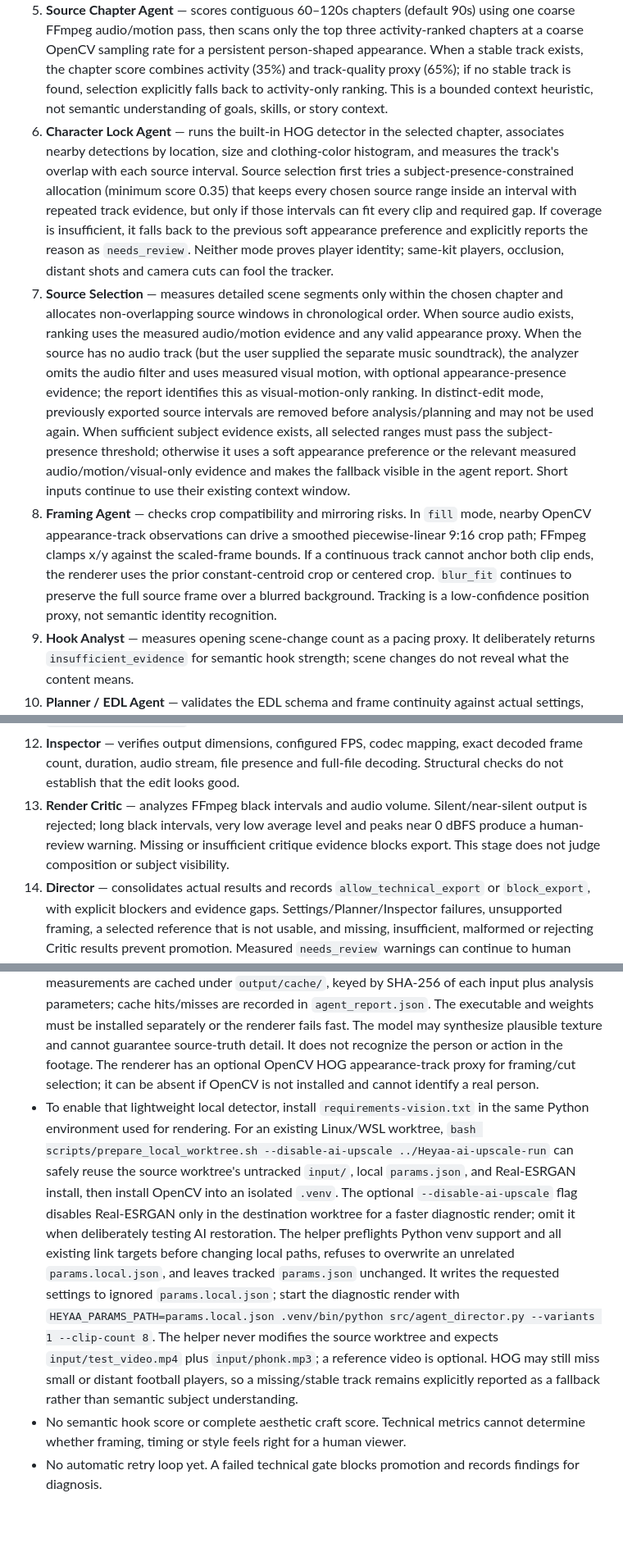
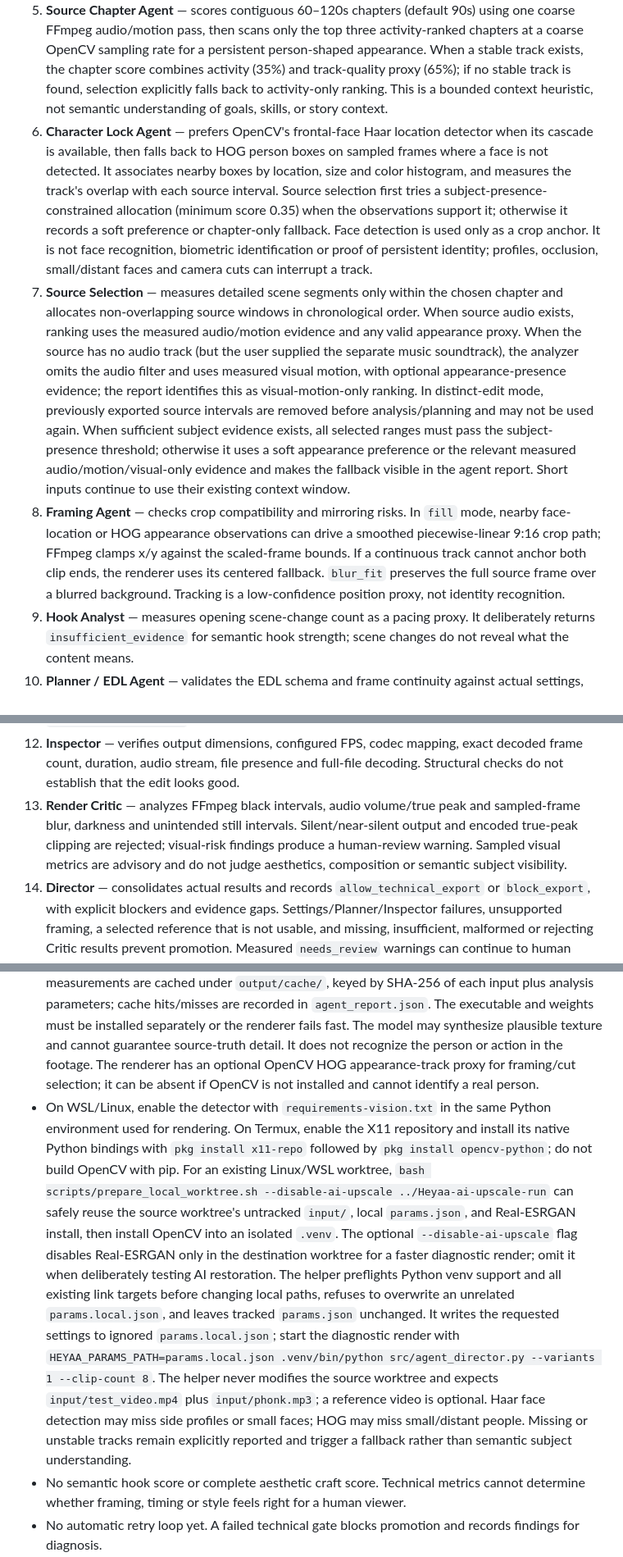
Before and after one commit to laylasauce712-ctrl/Heyaa, a Markdown page: docs/multi-agent-architecture.md, 3 parts joined by grey strips. Shown at 82% size. Rendered like a GitHub page; blank space fills up the shorter version.

Commit message:
docs: update CPU analysis and face tracking contracts

```diff
--- a/docs/multi-agent-architecture.md
+++ b/docs/multi-agent-architecture.md
@@ -11,14 +11,14 @@ The current repository runs deterministic Python modules—not an independent LL
 3. **Beat Sync Agent** — estimates a period from the low-frequency onset envelope and phase-locks a beat grid when phase concentration is strong enough; otherwise it retains the previous onset-peak/even-pacing fallback. The report records grid method, period, phase, candidate count and a phase-concentration confidence proxy. This is not guaranteed downbeat/drop detection. When looping is enabled, valid grid candidates repeat at music-cycle offsets.
 4. **Reference Analyst** — measures cut pacing when a reference is selected. If no reference is selected, the optional path may use configured default pacing. If the user explicitly selects a reference (remote URL, required flag, or local input/reference.mp4), missing/invalid media or an unusable pacing profile blocks the run before clip rendering; default pacing must not silently replace a selected reference. Reports distinguish selected, available, analyzed and applied states. Frames are not copied.
 5. **Source Chapter Agent** — scores contiguous 60–120s chapters (default 90s) using one coarse FFmpeg audio/motion pass, then scans only the top three activity-ranked chapters at a coarse OpenCV sampling rate for a persistent person-shaped appearance. When a stable track exists, the chapter score combines activity (35%) and track-quality proxy (65%); if no stable track is found, selection explicitly falls back to activity-only ranking. This is a bounded context heuristic, not semantic understanding of goals, skills, or story context.
-6. **Character Lock Agent** — runs the built-in HOG detector in the selected chapter, associates nearby detections by location, size and clothing-color histogram, and measures the track's overlap with each source interval. Source selection first tries a subject-presence-constrained allocation (minimum score 0.35) that keeps every chosen source range inside an interval with repeated track evidence, but only if those intervals can fit every clip and required gap. If coverage is insufficient, it falls back to the previous soft appearance preference and explicitly reports the reason as `needs_review`. Neither mode proves player identity; same-kit players, occlusion, distant shots and camera cuts can fool the tracker.
+6. **Character Lock Agent** — prefers OpenCV's frontal-face Haar location detector when its cascade is available, then falls back to HOG person boxes on sampled frames where a face is not detected. It associates nearby boxes by location, size and color histogram, and measures the track's overlap with each source interval. Source selection first tries a subject-presence-constrained allocation (minimum score 0.35) when the observations support it; otherwise it records a soft preference or chapter-only fallback. Face detection is used only as a crop anchor. It is not face recognition, biometric identification or proof of persistent identity; profiles, occlusion, small/distant faces and camera cuts can interrupt a track.
 7. **Source Selection** — measures detailed scene segments only within the chosen chapter and allocates non-overlapping source windows in chronological order. When source audio exists, ranking uses the measured audio/motion evidence and any valid appearance proxy. When the source has no audio track (but the user supplied the separate music soundtrack), the analyzer omits the audio filter and uses measured visual motion, with optional appearance-presence evidence; the report identifies this as visual-motion-only ranking. In distinct-edit mode, previously exported source intervals are removed before analysis/planning and may not be used again. When sufficient subject evidence exists, all selected ranges must pass the subject-presence threshold; otherwise it uses a soft appearance preference or the relevant measured audio/motion/visual-only evidence and makes the fallback visible in the agent report. Short inputs continue to use their existing context window.
-8. **Framing Agent** — checks crop compatibility and mirroring risks. In `fill` mode, nearby OpenCV appearance-track observations can drive a smoothed piecewise-linear 9:16 crop path; FFmpeg clamps x/y against the scaled-frame bounds. If a continuous track cannot anchor both clip ends, the renderer uses the prior constant-centroid crop or centered crop. `blur_fit` continues to preserve the full source frame over a blurred background. Tracking is a low-confidence position proxy, not semantic identity recognition.
+8. **Framing Agent** — checks crop compatibility and mirroring risks. In `fill` mode, nearby face-location or HOG appearance observations can drive a smoothed piecewise-linear 9:16 crop path; FFmpeg clamps x/y against the scaled-frame bounds. If a continuous track cannot anchor both clip ends, the renderer uses its centered fallback. `blur_fit` preserves the full source frame over a blurred background. Tracking is a low-confidence position proxy, not identity recognition.
 9. **Hook Analyst** — measures opening scene-change count as a pacing proxy. It deliberately returns `insufficient_evidence` for semantic hook strength; scene changes do not reveal what the content means.
 10. **Planner / EDL Agent** — validates the EDL schema and frame continuity against actual settings, FPS, dimensions, total frame target, speed, clip-count policy, freeze structure and renderer crop support.
 11. **Niche Analyst** — scores craft only when all required normalized metrics are measured. The current pipeline can derive a limited beat-alignment proxy; visual clarity, semantic hook strength, drop impact and motion energy are not fully measured, so a full score remains `insufficient_evidence`. No virality or view-count prediction is made.
 12. **Inspector** — verifies output dimensions, configured FPS, codec mapping, exact decoded frame count, duration, audio stream, file presence and full-file decoding. Structural checks do not establish that the edit looks good.
-13. **Render Critic** — analyzes FFmpeg black intervals and audio volume. Silent/near-silent output is rejected; long black intervals, very low average level and peaks near 0 dBFS produce a human-review warning. Missing or insufficient critique evidence blocks export. This stage does not judge composition or subject visibility.
+13. **Render Critic** — analyzes FFmpeg black intervals, audio volume/true peak and sampled-frame blur, darkness and unintended still intervals. Silent/near-silent output and encoded true-peak clipping are rejected; visual-risk findings produce a human-review warning. Sampled visual metrics are advisory and do not judge aesthetics, composition or semantic subject visibility.
 14. **Director** — consolidates actual results and records `allow_technical_export` or `block_export`, with explicit blockers and evidence gaps. Settings/Planner/Inspector failures, unsupported framing, a selected reference that is not usable, and missing, insufficient, malformed or rejecting Critic results prevent promotion. Measured `needs_review` warnings can continue to human review.
 15. **Export Storage** — on an authorized decision, atomically promotes the verified temporary file. On a blocked decision, records a blocked event without replacing the previous final output.
 
@@ -26,7 +26,7 @@ The current repository runs deterministic Python modules—not an independent LL
 
 - No independent LLM agents, online trend research agent, semantic vision-model reviewer, verified player re-identification/action recognition, publish agent or autonomous publishing. The chapter and appearance-lock stages are deterministic, evidence-based heuristics. The local graphical Agent Room presents real execution events in a chat-style feed, including speaker/recipient metadata when the pipeline records it, agent findings/recommendations, and an explicit active-process indicator while the renderer is between events. It does not synthesize messages or expose invented agent thoughts; these are deterministic, evidence-linked reports, not independent LLM conversations. The text-mode `scripts/watch_agents.py` viewer remains available.
 - Real-ESRGAN AI restoration is controlled by `video_settings.ai_upscale_enabled`; it runs only when enabled. In `fill` layout, frames are cropped to 9:16 before restoration and extracted at the source video's nominal frame rate, then resampled to output FPS during composition. `blur_fit` deliberately retains full frames for its blurred background effect. The per-batch timeout is configurable with `video_settings.ai_upscale_batch_timeout_seconds` (30–1800 seconds; default 600). Intermediate clips use `video_settings.intermediate_crf` (default 10) to reduce compounded encoding loss before the final encode. Scene detection scales down to 320px wide first. Scene cuts, beat grids, reference pacing and audio/motion segment measurements are cached under `output/cache/`, keyed by SHA-256 of each input plus analysis parameters; cache hits/misses are recorded in `agent_report.json`. The executable and weights must be installed separately or the renderer fails fast. The model may synthesize plausible texture and cannot guarantee source-truth detail. It does not recognize the person or action in the footage. The renderer has an optional OpenCV HOG appearance-track proxy for framing/cut selection; it can be absent if OpenCV is not installed and cannot identify a real person.
-- To enable that lightweight local detector, install `requirements-vision.txt` in the same Python environment used for rendering. For an existing Linux/WSL worktree, `bash scripts/prepare_local_worktree.sh --disable-ai-upscale ../Heyaa-ai-upscale-run` can safely reuse the source worktree's untracked `input/`, local `params.json`, and Real-ESRGAN install, then install OpenCV into an isolated `.venv`. The optional `--disable-ai-upscale` flag disables Real-ESRGAN only in the destination worktree for a faster diagnostic render; omit it when deliberately testing AI restoration. The helper preflights Python venv support and all existing link targets before changing local paths, refuses to overwrite an unrelated `params.local.json`, and leaves tracked `params.json` unchanged. It writes the requested settings to ignored `params.local.json`; start the diagnostic render with `HEYAA_PARAMS_PATH=params.local.json .venv/bin/python src/agent_director.py --variants 1 --clip-count 8`. The helper never modifies the source worktree and expects `input/test_video.mp4` plus `input/phonk.mp3`; a reference video is optional. HOG may still miss small or distant football players, so a missing/stable track remains explicitly reported as a fallback rather than semantic subject understanding.
+- On WSL/Linux, enable the detector with `requirements-vision.txt` in the same Python environment used for rendering. On Termux, enable the X11 repository and install its native Python bindings with `pkg install x11-repo` followed by `pkg install opencv-python`; do not build OpenCV with pip. For an existing Linux/WSL worktree, `bash scripts/prepare_local_worktree.sh --disable-ai-upscale ../Heyaa-ai-upscale-run` can safely reuse the source worktree's untracked `input/`, local `params.json`, and Real-ESRGAN install, then install OpenCV into an isolated `.venv`. The optional `--disable-ai-upscale` flag disables Real-ESRGAN only in the destination worktree for a faster diagnostic render; omit it when deliberately testing AI restoration. The helper preflights Python venv support and all existing link targets before changing local paths, refuses to overwrite an unrelated `params.local.json`, and leaves tracked `params.json` unchanged. It writes the requested settings to ignored `params.local.json`; start the diagnostic render with `HEYAA_PARAMS_PATH=params.local.json .venv/bin/python src/agent_director.py --variants 1 --clip-count 8`. The helper never modifies the source worktree and expects `input/test_video.mp4` plus `input/phonk.mp3`; a reference video is optional. Haar face detection may miss side profiles or small faces; HOG may miss small/distant people. Missing or unstable tracks remain explicitly reported and trigger a fallback rather than semantic subject understanding.
 - No semantic hook score or complete aesthetic craft score. Technical metrics cannot determine whether framing, timing or style feels right for a human viewer.
 - No automatic retry loop yet. A failed technical gate blocks promotion and records findings for diagnosis.
 - EDL v1 supports one audio segment spanning the full timeline and the full-source crop rectangle; unsupported schedules/rectangles fail fast.
```
